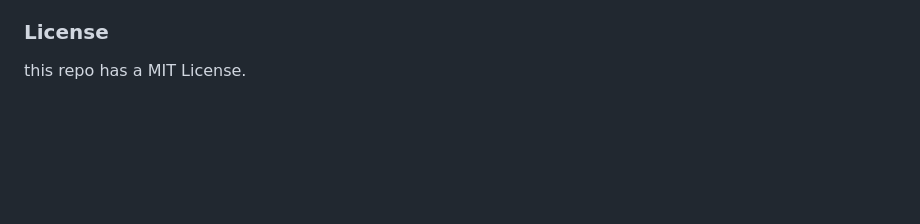
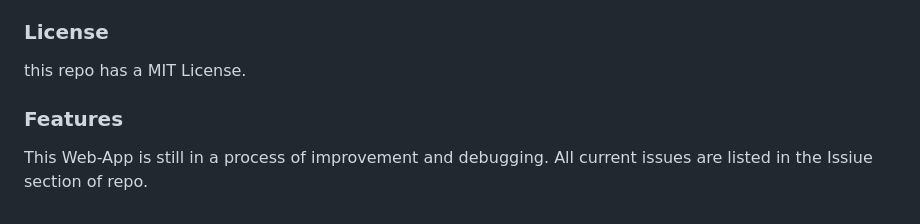
Before and after one commit to MarynaMartseniuk/Garden-Scheduler-pr01, a Markdown page: README.md, the part around the change. GitHub-like rendering; blank space fills up the shorter version.

```diff
--- a/README.md
+++ b/README.md
@@ -68,3 +68,6 @@ https://marynamartseniuk.github.io/Garden-Scheduler-pr01/
 
 ### License
 this repo has a MIT License.
+
+### Features
+This Web-App is still in a process of improvement and debugging. All current issues are listed in the Issiue section of repo.
```
